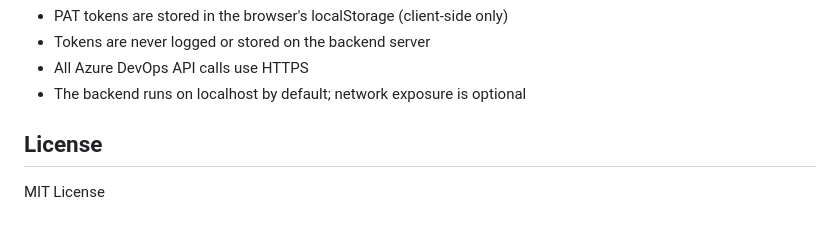
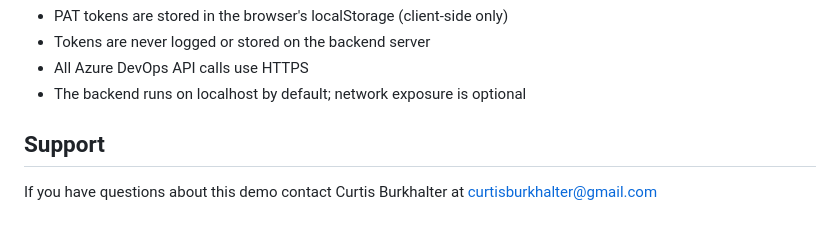
Before and after one commit to curtisburkhalter/Azure-DevOps-QueryTool-ZGX-Nano, a Markdown page: README.md, the part around the change. Drawn GitHub-style.

```diff
--- a/README.md
+++ b/README.md
@@ -241,6 +241,6 @@ The LLM component (Microsoft Phi-3-mini) is optional. If it fails to load:
 - All Azure DevOps API calls use HTTPS
 - The backend runs on localhost by default; network exposure is optional
 
-## License
+## Support
 
-MIT License
+If you have questions about this demo contact Curtis Burkhalter at curtisburkhalter@gmail.com
```
